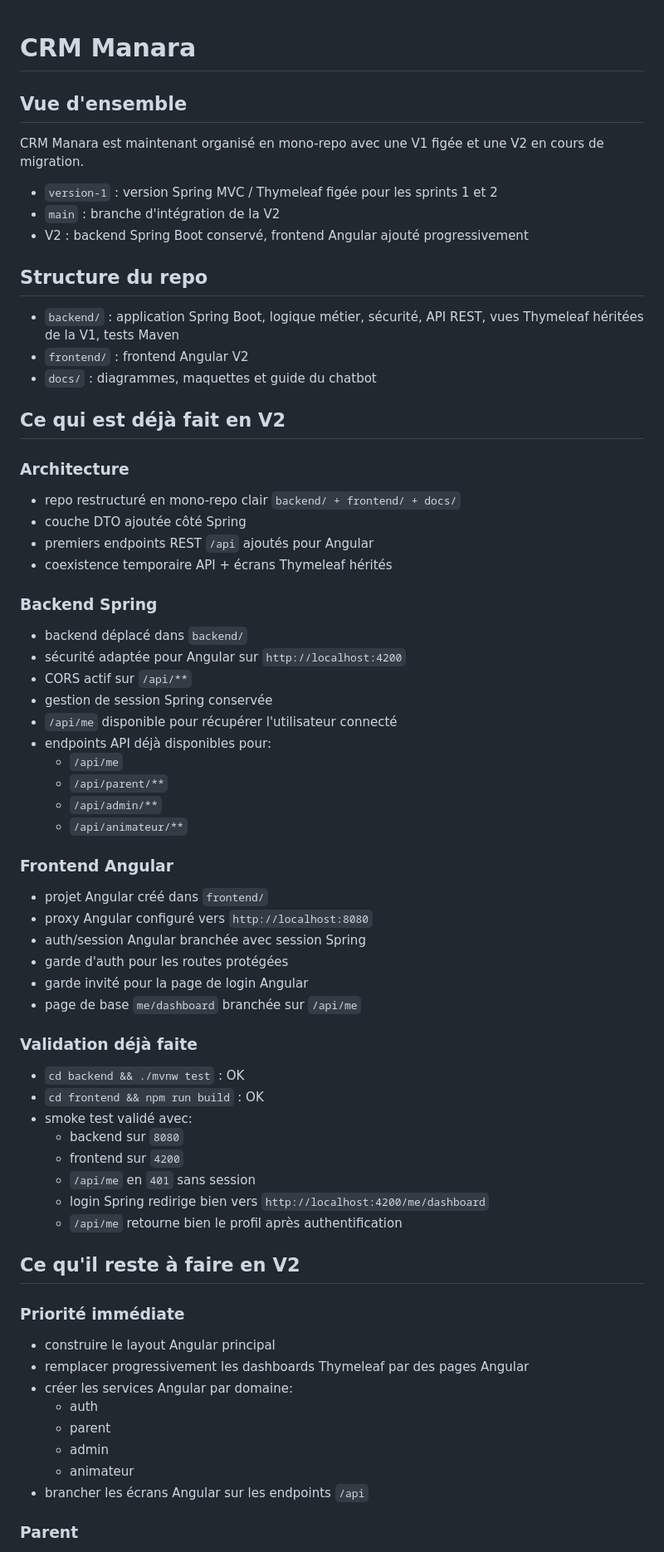
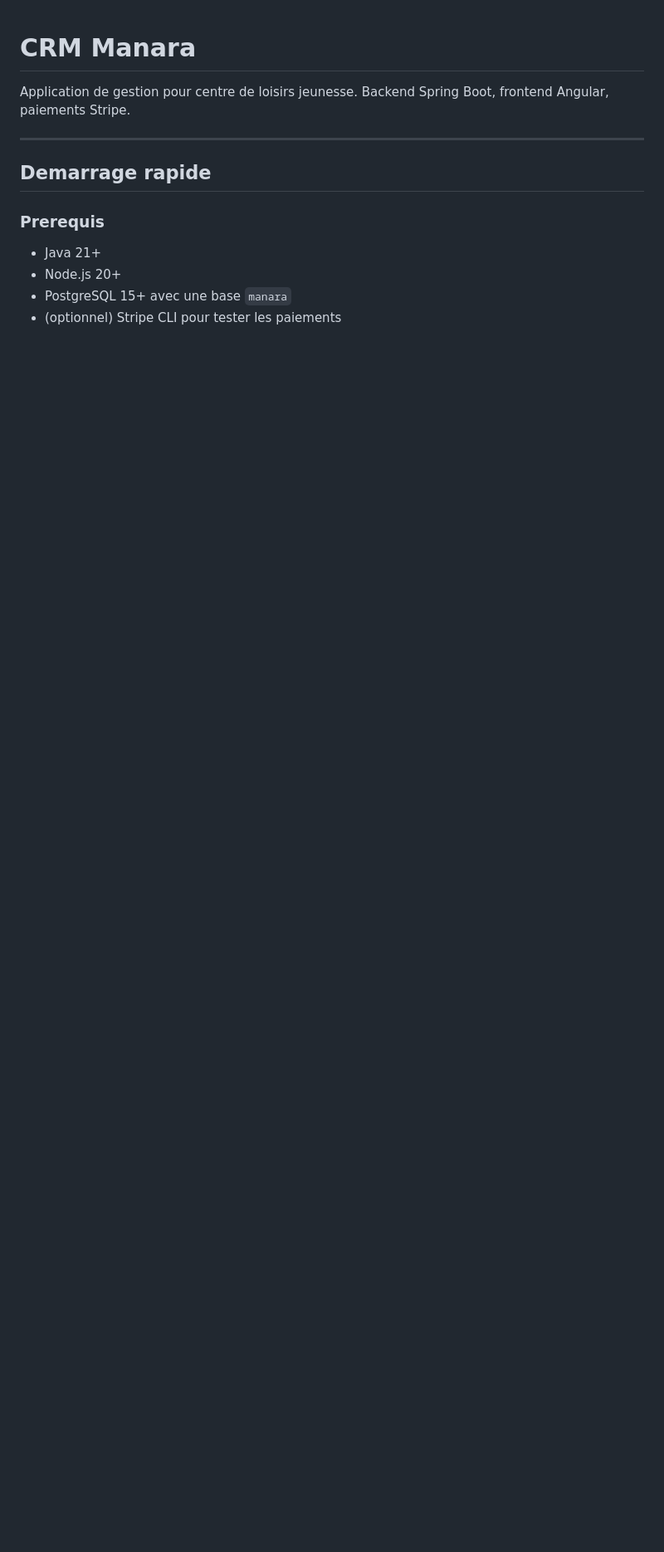
Before and after one commit to LuckyyKid/CRM-Manara-Projet-de-session, a Markdown page: README.md, the part around one of its changes. Shown at 83% size. GitHub-like rendering; blank space fills up the shorter version.

```diff
--- a/README.md
+++ b/README.md
@@ -1,73 +1,15 @@
 # CRM Manara
 
-## Vue d'ensemble
+Application de gestion pour centre de loisirs jeunesse. Backend Spring Boot, frontend Angular, paiements Stripe.
 
-CRM Manara est maintenant organisé en mono-repo avec une V1 figée et une V2 en cours de migration.
+---
 
-- `version-1` : version Spring MVC / Thymeleaf figée pour les sprints 1 et 2
-- `main` : branche d'intégration de la V2
-- V2 : backend Spring Boot conservé, frontend Angular ajouté progressivement
+## Demarrage rapide
 
-## Structure du repo
+### Prerequis
 
-- `backend/` : application Spring Boot, logique métier, sécurité, API REST, vues Thymeleaf héritées de la V1, tests Maven
-- `frontend/` : frontend Angular V2
-- `docs/` : diagrammes, maquettes et guide du chatbot
+- Java 21+
+- Node.js 20+
+- PostgreSQL 15+ avec une base `manara`
+- (optionnel) Stripe CLI pour tester les paiements
 
-## Ce qui est déjà fait en V2
-
-### Architecture
-
-- repo restructuré en mono-repo clair `backend/ + frontend/ + docs/`
-- couche DTO ajoutée côté Spring
-- premiers endpoints REST `/api` ajoutés pour Angular
-- coexistence temporaire API + écrans Thymeleaf hérités
-
-### Backend Spring
-
-- backend déplacé dans `backend/`
-- sécurité adaptée pour Angular sur `http://localhost:4200`
-- CORS actif sur `/api/**`
-- gestion de session Spring conservée
-- `/api/me` disponible pour récupérer l'utilisateur connecté
-- endpoints API déjà disponibles pour:
-  - `/api/me`
-  - `/api/parent/**`
-  - `/api/admin/**`
-  - `/api/animateur/**`
-
-### Frontend Angular
-
-- projet Angular créé dans `frontend/`
-- proxy Angular configuré vers `http://localhost:8080`
-- auth/session Angular branchée avec session Spring
-- garde d'auth pour les routes protégées
-- garde invité pour la page de login Angular
-- page de base `me/dashboard` branchée sur `/api/me`
-
-### Validation déjà faite
-
-- `cd backend && ./mvnw test` : OK
-- `cd frontend && npm run build` : OK
-- smoke test validé avec:
-  - backend sur `8080`
-  - frontend sur `4200`
-  - `/api/me` en `401` sans session
-  - login Spring redirige bien vers `http://localhost:4200/me/dashboard`
-  - `/api/me` retourne bien le profil après authentification
-
-## Ce qu'il reste à faire en V2
-
-### Priorité immédiate
-
-- construire le layout Angular principal
-- remplacer progressivement les dashboards Thymeleaf par des pages Angular
-- créer les services Angular par domaine:
-  - auth
-  - parent
-  - admin
-  - animateur
-- brancher les écrans Angular sur les endpoints `/api`
-
-### Parent
-
```
Also changed, not shown: other parts of README.md (+138 -132 lines).
